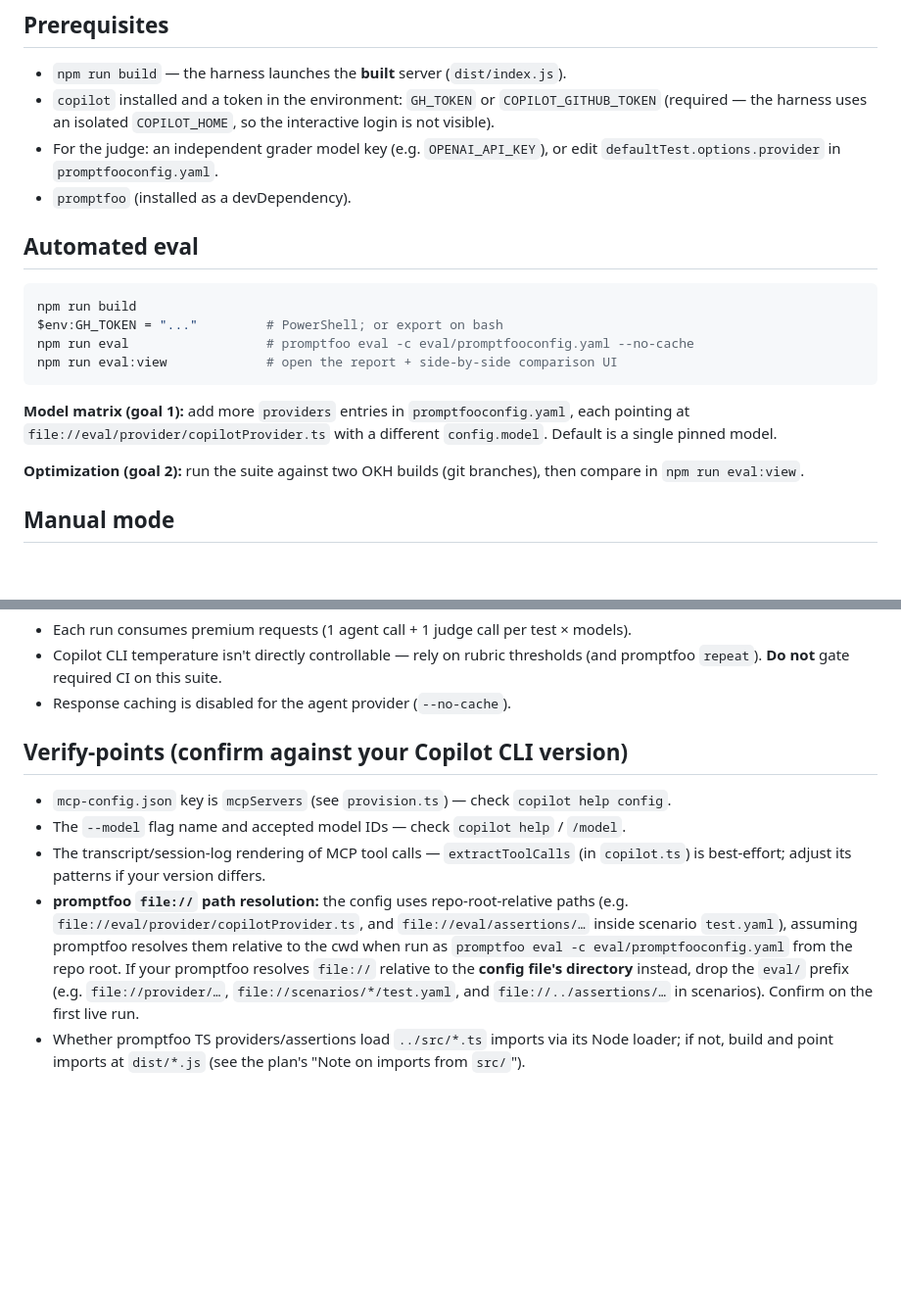
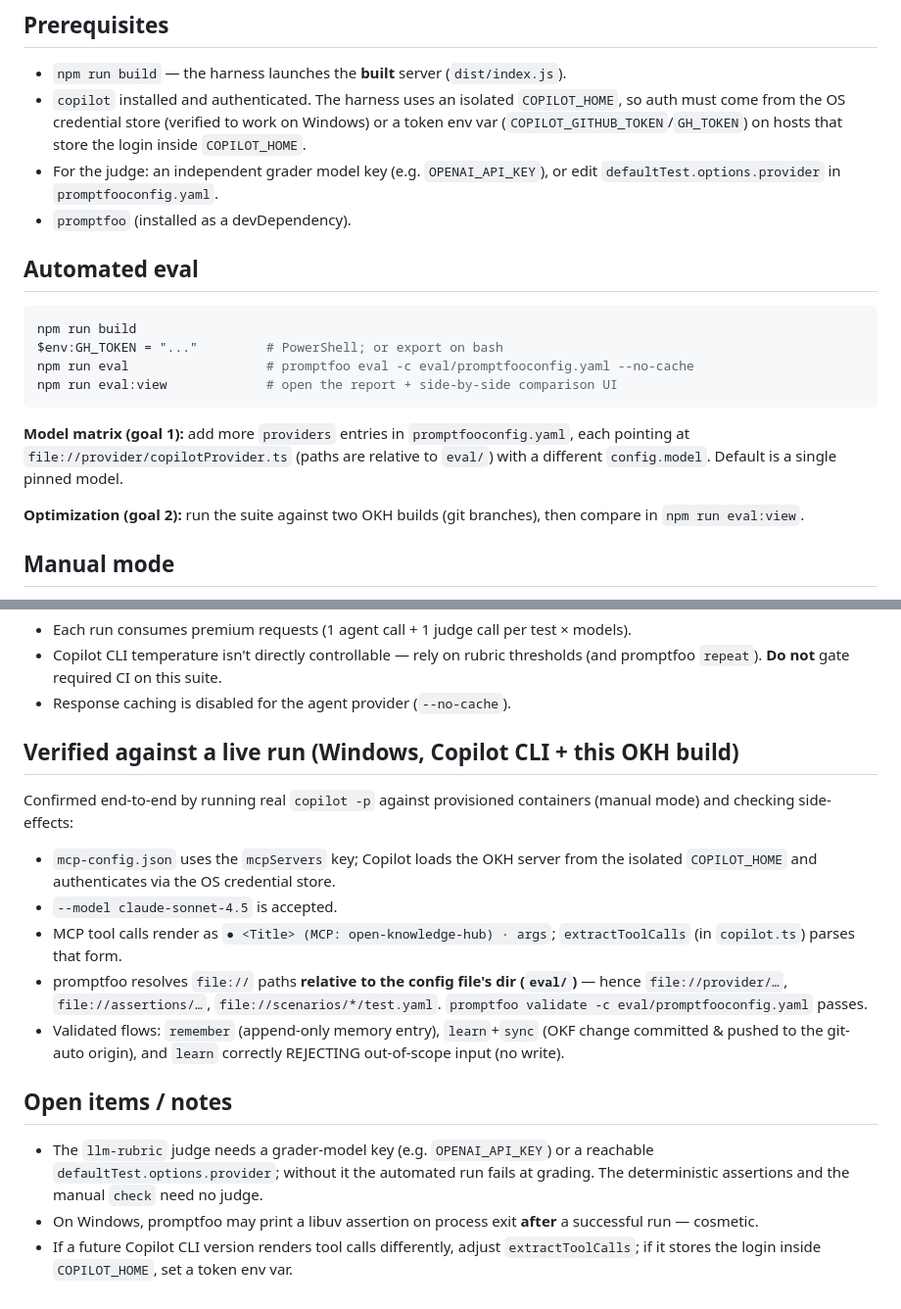
Before and after one commit to dryotta/open-knowledge-hub, a Markdown page: eval/README.md, 2 parts joined by grey strips. Shown at 98% size. GitHub-like rendering; blank space fills up the shorter version.

Commit message:
docs(eval): README reflects live-verified wiring (mcpServers, model, tool-call format, eval-relative paths)
Co-authored-by: Copilot <223556219+Copilot@users.noreply.github.com>

````diff
--- a/eval/README.md
+++ b/eval/README.md
@@ -11,9 +11,10 @@ Two modes, one set of scenarios (`eval/scenarios/*/test.yaml`):
 ## Prerequisites
 
 - `npm run build` — the harness launches the **built** server (`dist/index.js`).
-- `copilot` installed and a token in the environment: `GH_TOKEN` or
-  `COPILOT_GITHUB_TOKEN` (required — the harness uses an isolated `COPILOT_HOME`,
-  so the interactive login is not visible).
+- `copilot` installed and authenticated. The harness uses an isolated
+  `COPILOT_HOME`, so auth must come from the OS credential store (verified to work
+  on Windows) or a token env var (`COPILOT_GITHUB_TOKEN`/`GH_TOKEN`) on hosts that
+  store the login inside `COPILOT_HOME`.
 - For the judge: an independent grader model key (e.g. `OPENAI_API_KEY`), or edit
   `defaultTest.options.provider` in `promptfooconfig.yaml`.
 - `promptfoo` (installed as a devDependency).
@@ -28,8 +29,8 @@ npm run eval:view             # open the report + side-by-side comparison UI
 ```
 
 **Model matrix (goal 1):** add more `providers` entries in `promptfooconfig.yaml`,
-each pointing at `file://eval/provider/copilotProvider.ts` with a different
-`config.model`. Default is a single pinned model.
+each pointing at `file://provider/copilotProvider.ts` (paths are relative to `eval/`)
+with a different `config.model`. Default is a single pinned model.
 
 **Optimization (goal 2):** run the suite against two OKH builds (git branches),
 then compare in `npm run eval:view`.
@@ -52,19 +53,29 @@ npm run eval:setup -- clean <root>
   (and promptfoo `repeat`). **Do not** gate required CI on this suite.
 - Response caching is disabled for the agent provider (`--no-cache`).
 
-## Verify-points (confirm against your Copilot CLI version)
+## Verified against a live run (Windows, Copilot CLI + this OKH build)
 
-- `mcp-config.json` key is `mcpServers` (see `provision.ts`) — check `copilot help config`.
-- The `--model` flag name and accepted model IDs — check `copilot help` / `/model`.
-- The transcript/session-log rendering of MCP tool calls — `extractToolCalls`
-  (in `copilot.ts`) is best-effort; adjust its patterns if your version differs.
-- **promptfoo `file://` path resolution:** the config uses repo-root-relative
-  paths (e.g. `file://eval/provider/copilotProvider.ts`, and `file://eval/assertions/…`
-  inside scenario `test.yaml`), assuming promptfoo resolves them relative to the
-  cwd when run as `promptfoo eval -c eval/promptfooconfig.yaml` from the repo root.
-  If your promptfoo resolves `file://` relative to the **config file's directory**
-  instead, drop the `eval/` prefix (e.g. `file://provider/…`, `file://scenarios/*/test.yaml`,
-  and `file://../assertions/…` in scenarios). Confirm on the first live run.
-- Whether promptfoo TS providers/assertions load `../src/*.ts` imports via its
-  Node loader; if not, build and point imports at `dist/*.js` (see the plan's
-  "Note on imports from `src/`").
+Confirmed end-to-end by running real `copilot -p` against provisioned containers
+(manual mode) and checking side-effects:
+
+- `mcp-config.json` uses the `mcpServers` key; Copilot loads the OKH server from the
+  isolated `COPILOT_HOME` and authenticates via the OS credential store.
+- `--model claude-sonnet-4.5` is accepted.
+- MCP tool calls render as `● <Title> (MCP: open-knowledge-hub) · args`;
+  `extractToolCalls` (in `copilot.ts`) parses that form.
+- promptfoo resolves `file://` paths **relative to the config file's dir (`eval/`)** —
+  hence `file://provider/…`, `file://assertions/…`, `file://scenarios/*/test.yaml`.
+  `promptfoo validate -c eval/promptfooconfig.yaml` passes.
+- Validated flows: `remember` (append-only memory entry), `learn`+`sync` (OKF change
+  committed & pushed to the git-auto origin), and `learn` correctly REJECTING
+  out-of-scope input (no write).
+
+## Open items / notes
+
+- The `llm-rubric` judge needs a grader-model key (e.g. `OPENAI_API_KEY`) or a
+  reachable `defaultTest.options.provider`; without it the automated run fails at
+  grading. The deterministic assertions and the manual `check` need no judge.
+- On Windows, promptfoo may print a libuv assertion on process exit **after** a
+  successful run — cosmetic.
+- If a future Copilot CLI version renders tool calls differently, adjust
+  `extractToolCalls`; if it stores the login inside `COPILOT_HOME`, set a token env var.
````
